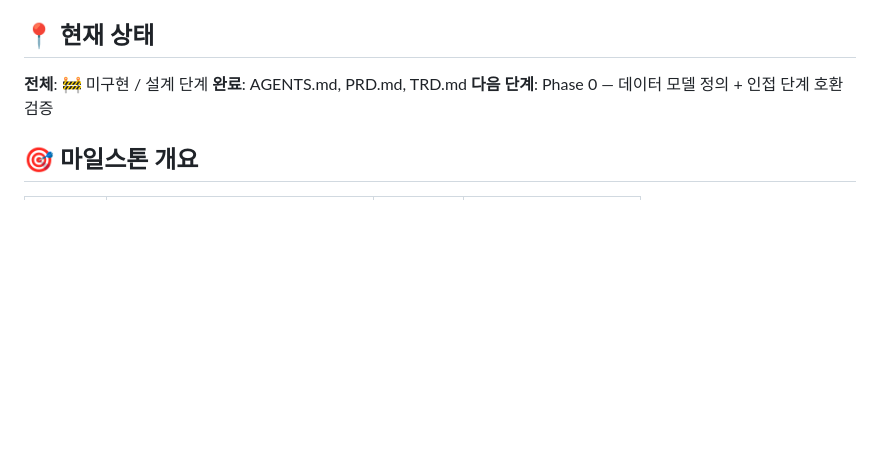
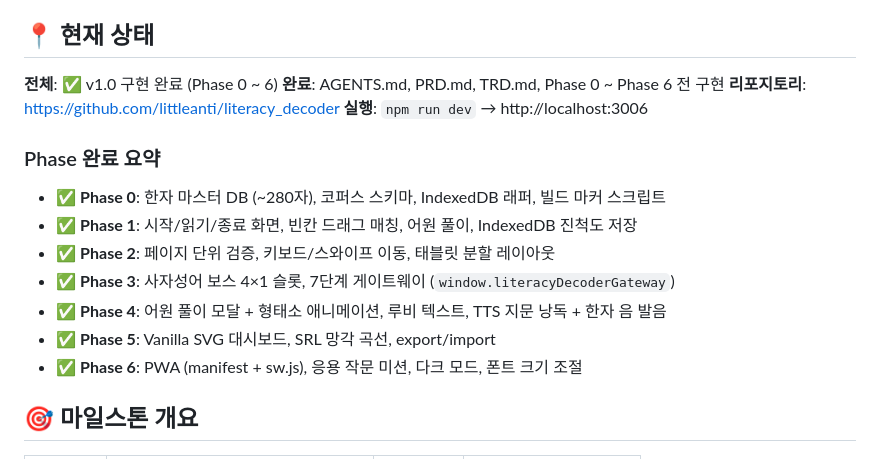
Before and after one commit to littleanti/literacy_decoder, a Markdown page: docs/PLAN.md, the part around the change. Drawn GitHub-style; blank space fills up the shorter version.

Commit message:
docs: PLAN.md — v1.0 구현 완료 표시 (Phase 0 ~ 6 전 단계)
Co-Authored-By: Claude Opus 4.7 (1M context) <noreply@anthropic.com>

```diff
--- a/docs/PLAN.md
+++ b/docs/PLAN.md
@@ -5,9 +5,19 @@
 
 ## 📍 현재 상태
 
-**전체**: 🚧 미구현 / 설계 단계
-**완료**: AGENTS.md, PRD.md, TRD.md
-**다음 단계**: Phase 0 — 데이터 모델 정의 + 인접 단계 호환 검증
+**전체**: ✅ v1.0 구현 완료 (Phase 0 ~ 6)
+**완료**: AGENTS.md, PRD.md, TRD.md, Phase 0 ~ Phase 6 전 구현
+**리포지토리**: https://github.com/littleanti/literacy_decoder
+**실행**: `npm run dev` → http://localhost:3006
+
+### Phase 완료 요약
+- ✅ **Phase 0**: 한자 마스터 DB (~280자), 코퍼스 스키마, IndexedDB 래퍼, 빌드 마커 스크립트
+- ✅ **Phase 1**: 시작/읽기/종료 화면, 빈칸 드래그 매칭, 어원 풀이, IndexedDB 진척도 저장
+- ✅ **Phase 2**: 페이지 단위 검증, 키보드/스와이프 이동, 태블릿 분할 레이아웃
+- ✅ **Phase 3**: 사자성어 보스 4×1 슬롯, 7단계 게이트웨이 (`window.literacyDecoderGateway`)
+- ✅ **Phase 4**: 어원 풀이 모달 + 형태소 애니메이션, 루비 텍스트, TTS 지문 낭독 + 한자 음 발음
+- ✅ **Phase 5**: Vanilla SVG 대시보드, SRL 망각 곡선, export/import
+- ✅ **Phase 6**: PWA (manifest + sw.js), 응용 작문 미션, 다크 모드, 폰트 크기 조절
 
 ## 🎯 마일스톤 개요
 
```
